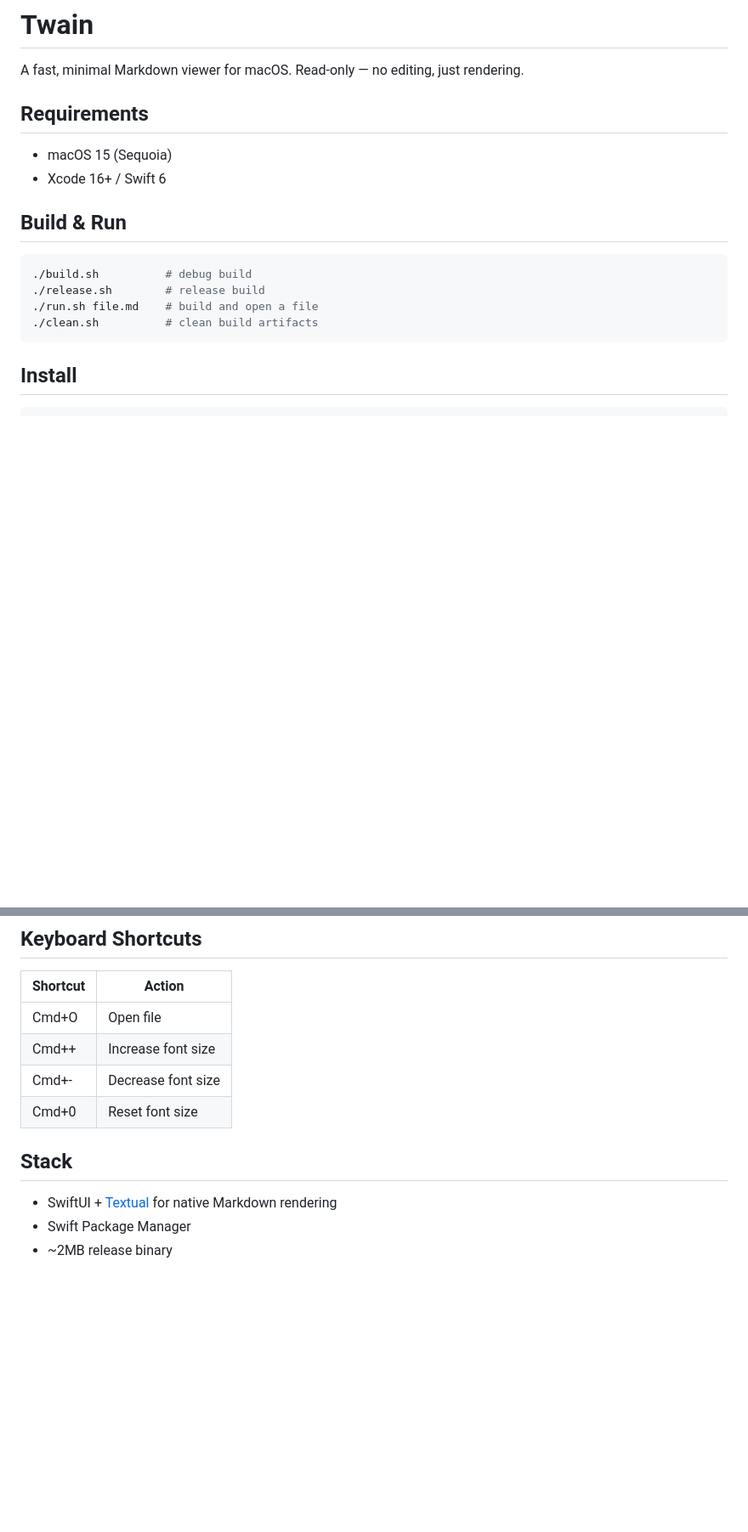
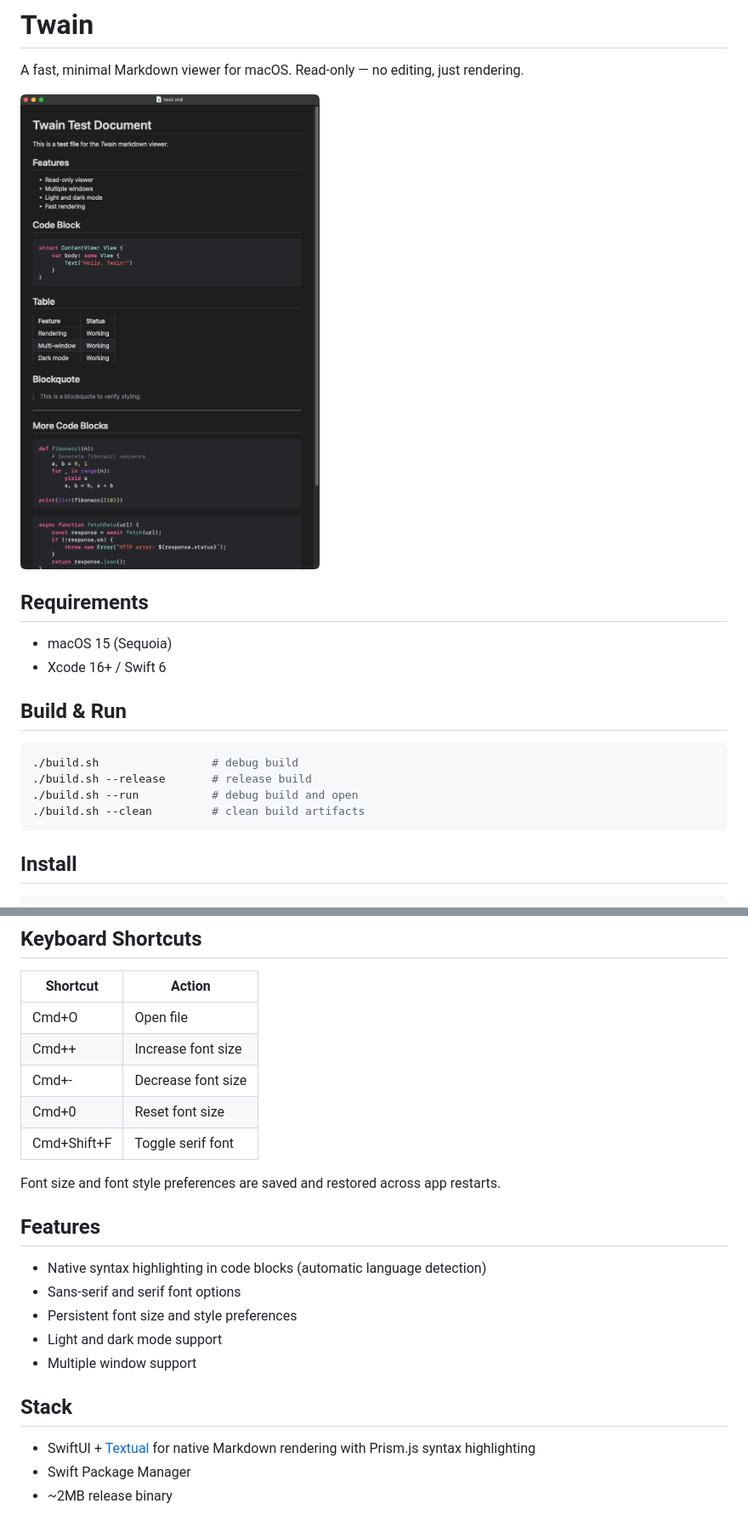
Before and after one commit to y-a-v-a/Twain, a Markdown page: README.md, 2 parts joined by grey strips. Shown at 85% size. GitHub-like rendering; pictures changed too: Twain.png (added); blank space fills up the shorter version.

Commit message:
Update README with screenshot, features, and new keyboard shortcuts
- Add Twain.png screenshot to showcase the app
- Update build commands to reflect new consolidated build.sh syntax
- Document serif font toggle (Cmd+Shift+F) and persistent preferences
- Add Features section highlighting syntax highlighting, font options, and multi-window support
- Update Stack section to mention Prism.js

Co-Authored-By: Claude Haiku 4.5 <noreply@anthropic.com>

````diff
--- a/README.md
+++ b/README.md
@@ -1,6 +1,8 @@
 # Twain
 
 A fast, minimal Markdown viewer for macOS. Read-only — no editing, just rendering.
+
+![Twain Test Document](Twain.png)
 
 ## Requirements
 
@@ -10,10 +12,10 @@ A fast, minimal Markdown viewer for macOS. Read-only — no editing, just render
 ## Build & Run
 
 ```bash
-./build.sh          # debug build
-./release.sh        # release build
-./run.sh file.md    # build and open a file
-./clean.sh          # clean build artifacts
+./build.sh                 # debug build
+./build.sh --release       # release build
+./build.sh --run           # debug build and open
+./build.sh --clean         # clean build artifacts
 ```
 
 ## Install
@@ -37,9 +39,20 @@ twain a.md b.md   # opens each in its own window
 | Cmd++ | Increase font size |
 | Cmd+- | Decrease font size |
 | Cmd+0 | Reset font size |
+| Cmd+Shift+F | Toggle serif font |
+
+Font size and font style preferences are saved and restored across app restarts.
+
+## Features
+
+- Native syntax highlighting in code blocks (automatic language detection)
+- Sans-serif and serif font options
+- Persistent font size and style preferences
+- Light and dark mode support
+- Multiple window support
 
 ## Stack
 
-- SwiftUI + [Textual](https://github.com/gonzalezreal/textual) for native Markdown rendering
+- SwiftUI + [Textual](https://github.com/gonzalezreal/textual) for native Markdown rendering with Prism.js syntax highlighting
 - Swift Package Manager
 - ~2MB release binary
````
